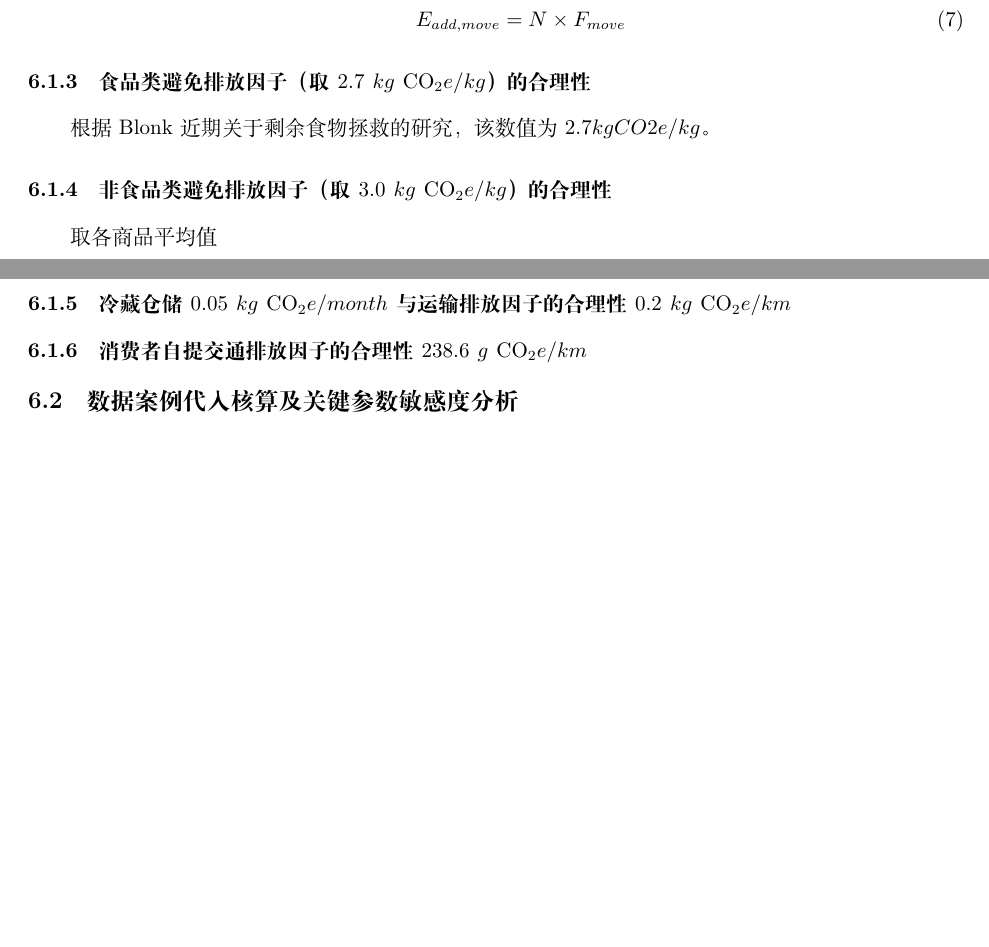
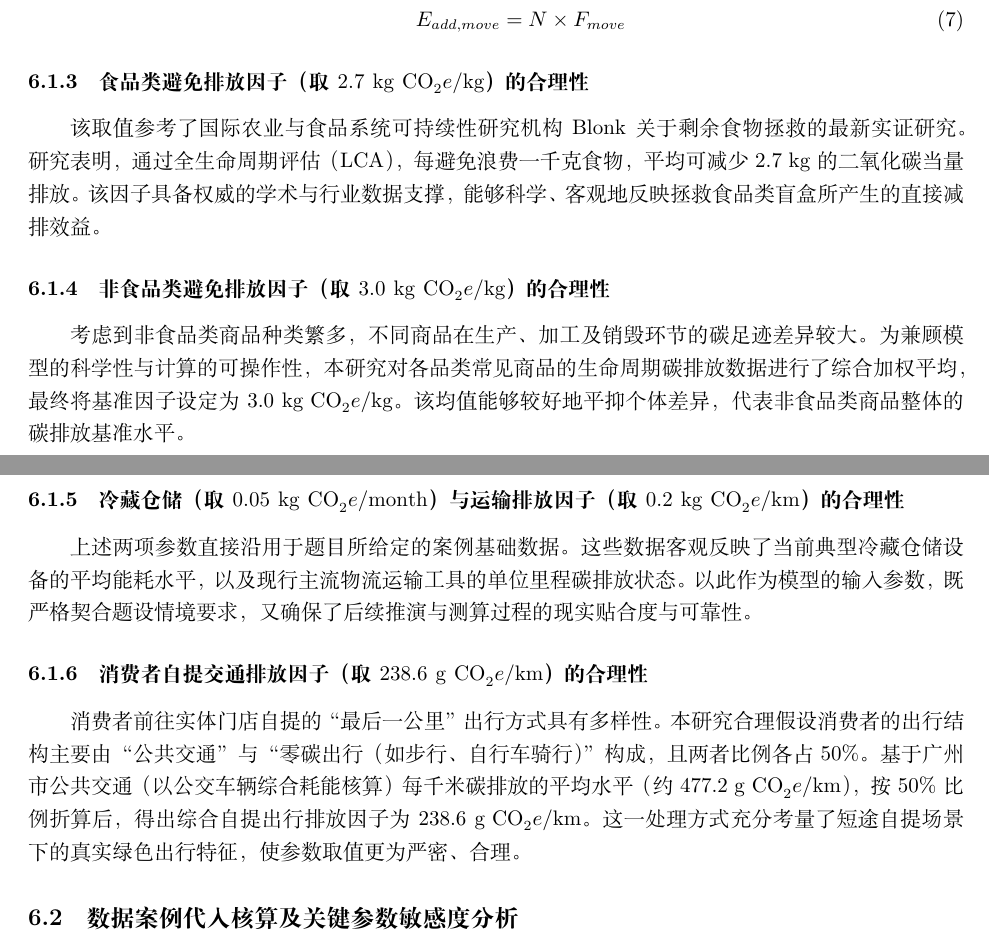
Before and after one commit to mikulovesuki/---, a LaTeX document (shumo.tex): two parts of pages 5 and 6 of 6, joined at a grey line, cut so that both start at the same text, the shorter picture padded with empty space. Compiled offline with XeLaTeX.

Commit message:
建模完成，开任务二

```diff
--- a/shumo.tex
+++ b/shumo.tex
@@ -230,19 +230,25 @@
     \end{equation}
 \end{itemize}
 
+\subsubsection{食品类避免排放因子（取 $2.7\ \mathrm{kg\ CO}_2e/\mathrm{kg}$）的合理性}
+
+该取值参考了国际农业与食品系统可持续性研究机构 Blonk 关于剩余食物拯救的最新实证研究。研究表明，通过全生命周期评估（LCA），每避免浪费一千克食物，平均可减少 $2.7\ \mathrm{kg}$ 的二氧化碳当量排放。该因子具备权威的学术与行业数据支撑，能够科学、客观地反映拯救食品类盲盒所产生的直接减排效益。
+
+\subsubsection{非食品类避免排放因子（取 $3.0\ \mathrm{kg\ CO}_2e/\mathrm{kg}$）的合理性}
+
+考虑到非食品类商品种类繁多，不同商品在生产、加工及销毁环节的碳足迹差异较大。为兼顾模型的科学性与计算的可操作性，本研究对各品类常见商品的生命周期碳排放数据进行了综合加权平均，最终将基准因子设定为 $3.0\ \mathrm{kg\ CO}_2e/\mathrm{kg}$。该均值能够较好地平抑个体差异，代表非食品类商品整体的碳排放基准水平。
+
+\subsubsection{冷藏仓储（取 $0.05\ \mathrm{kg\ CO}_2e/\mathrm{month}$）与运输排放因子（取 $0.2\ \mathrm{kg\ CO}_2e/\mathrm{km}$）的合理性}
+
+上述两项参数直接沿用于题目所给定的案例基础数据。这些数据客观反映了当前典型冷藏仓储设备的平均能耗水平，以及现行主流物流运输工具的单位里程碳排放状态。以此作为模型的输入参数，既严格契合题设情境要求，又确保了后续推演与测算过程的现实贴合度与可靠性。
+
+\subsubsection{消费者自提交通排放因子（取 $238.6\ \mathrm{g\ CO}_2e/\mathrm{km}$）的合理性}
+
+消费者前往实体门店自提的“最后一公里”出行方式具有多样性。本研究合理假设消费者的出行结构主要由“公共交通”与“零碳出行（如步行、自行车骑行）”构成，且两者比例各占 $50 \%$。基于广州市公共交通（以公交车辆综合耗能核算）每千米碳排放的平均水平（约 $477.2\ \mathrm{g\ CO}_2e/\mathrm{km}$），按 $50 \%$ 比例折算后，得出综合自提出行排放因子为 $238.6\ \mathrm{g\ CO}_2e/\mathrm{km}$。这一处理方式充分考量了短途自提场景下的真实绿色出行特征，使参数取值更为严密、合理。
 
 
-\subsubsection{食品类避免排放因子（取 $2.7\ kg\ \mathrm{CO}_2e/kg$）的合理性}
+\subsection{数据案例代入核算及关键参数敏感度分析}%任务二，进行求解及敏感度分析
 
-根据 Blonk 近期关于剩余食物拯救的研究，该数值为$2.7 kg CO2e/kg$。
-\subsubsection{非食品类避免排放因子（取 $3.0\ kg\ \mathrm{CO}_2e/kg$）的合理性}
-
-取各商品平均值
-\subsubsection{冷藏仓储$0.05\ kg\ \mathrm{CO}_2e/month$与运输排放因子的合理性$0.2\ kg\ \mathrm{CO}_2e/km$}
-
-\subsubsection{消费者自提交通排放因子的合理性$238.6 \ g\ \mathrm{CO}_2e/km$}
-
-\subsection{数据案例代入核算及关键参数敏感度分析}%任务二，进行求解及敏感度分析
 
 \subsection{消费奖励机制}%任务三
 
```
